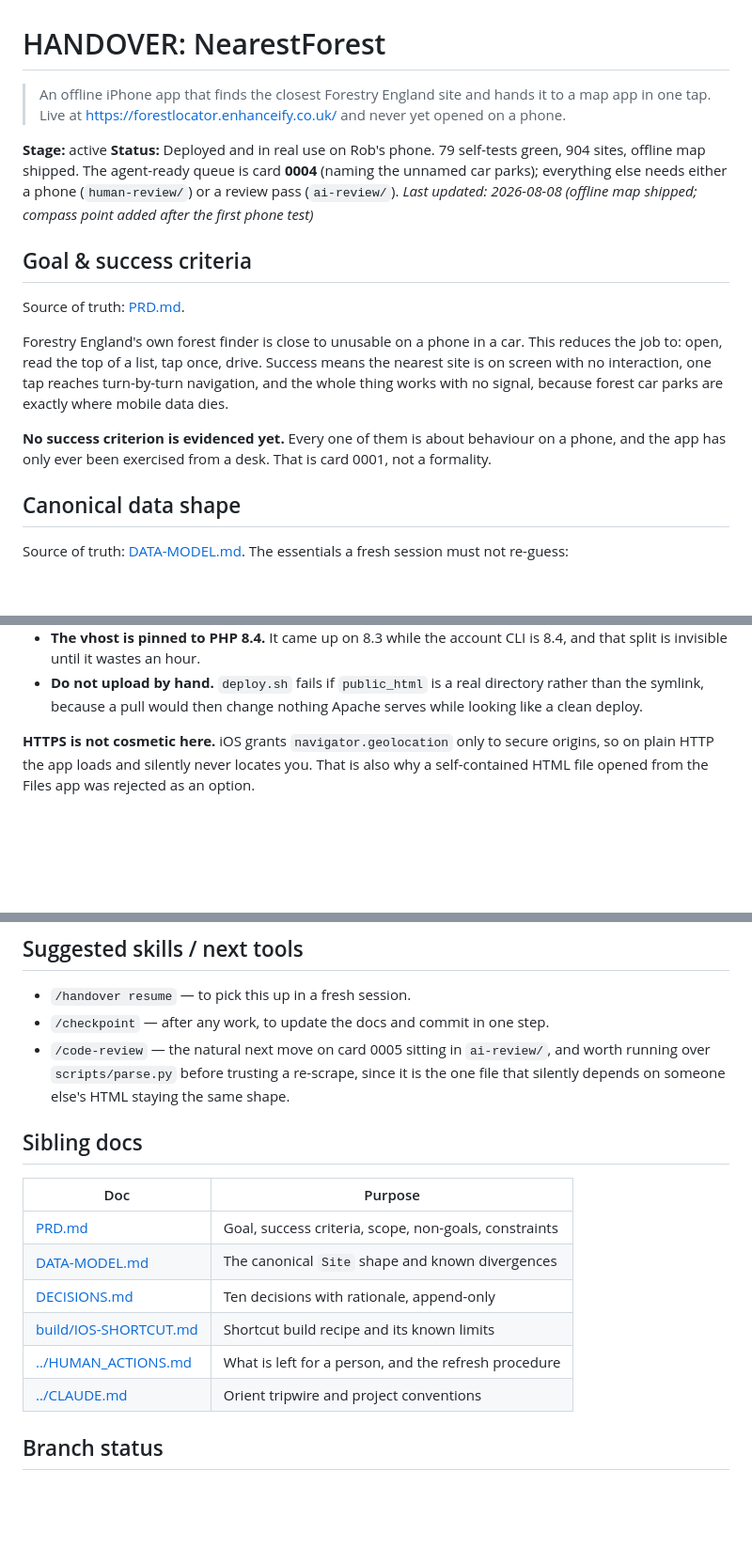
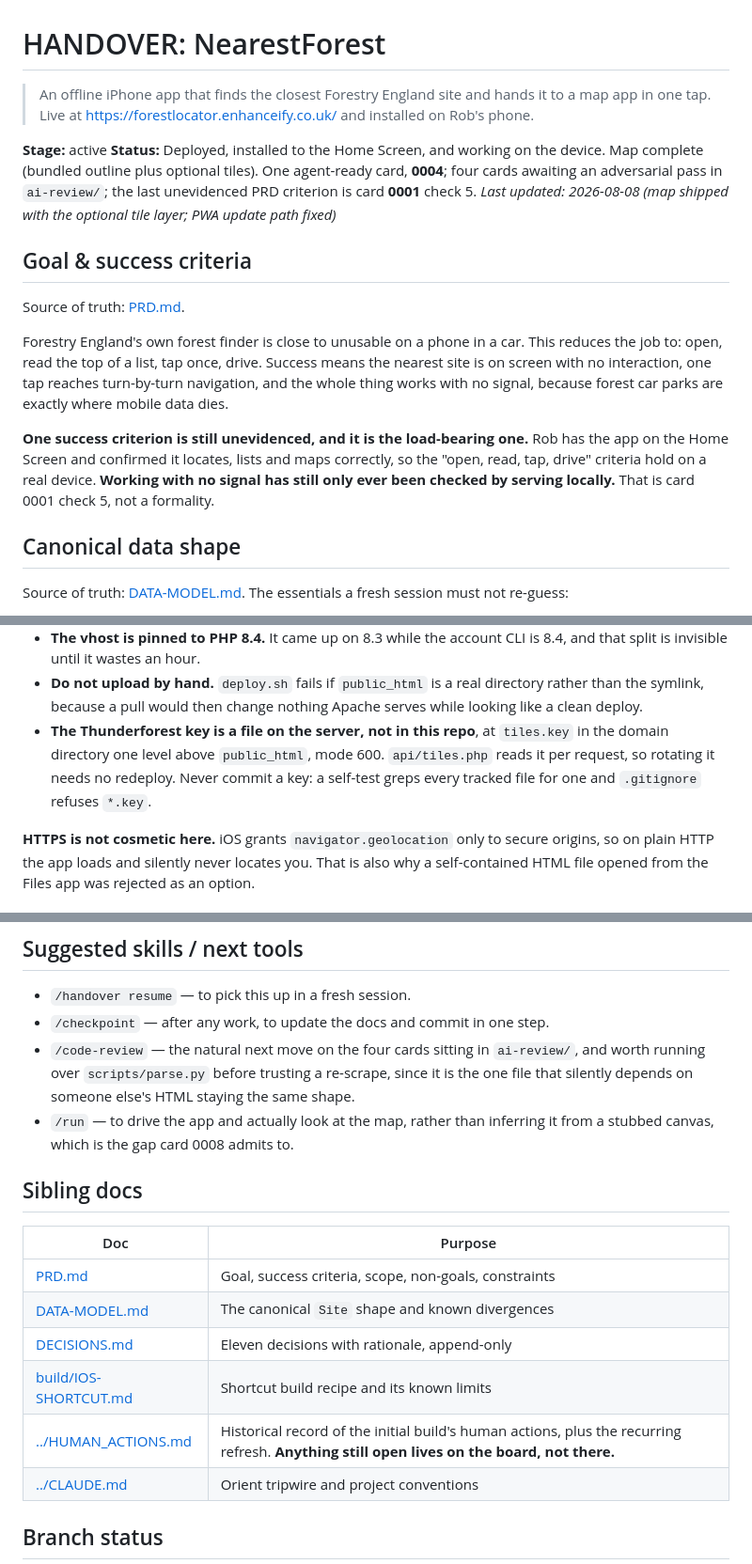
Before and after one commit to RobertLCraig/NearestForest, a Markdown page: docs/HANDOVER.md, 3 parts joined by grey strips. Shown at 94% size. Drawn GitHub-style; blank space fills up the shorter version.

```diff
--- a/docs/HANDOVER.md
+++ b/docs/HANDOVER.md
@@ -1,13 +1,13 @@
 # HANDOVER: NearestForest
 
 > An offline iPhone app that finds the closest Forestry England site and hands it to a map app in
-> one tap. Live at https://forestlocator.enhanceify.co.uk/ and never yet opened on a phone.
+> one tap. Live at https://forestlocator.enhanceify.co.uk/ and installed on Rob's phone.
 
 **Stage:** active
-**Status:** Deployed and in real use on Rob's phone. 79 self-tests green, 904 sites, offline map
-shipped. The agent-ready queue is card **0004** (naming the unnamed car parks); everything else
-needs either a phone (`human-review/`) or a review pass (`ai-review/`).
-_Last updated: 2026-08-08 (offline map shipped; compass point added after the first phone test)_
+**Status:** Deployed, installed to the Home Screen, and working on the device. Map complete
+(bundled outline plus optional tiles). One agent-ready card, **0004**; four cards awaiting an
+adversarial pass in `ai-review/`; the last unevidenced PRD criterion is card **0001** check 5.
+_Last updated: 2026-08-08 (map shipped with the optional tile layer; PWA update path fixed)_
 
 ## Goal & success criteria
 
@@ -18,8 +18,10 @@ to: open, read the top of a list, tap once, drive. Success means the nearest sit
 no interaction, one tap reaches turn-by-turn navigation, and the whole thing works with no signal,
 because forest car parks are exactly where mobile data dies.
 
-**No success criterion is evidenced yet.** Every one of them is about behaviour on a phone, and the
-app has only ever been exercised from a desk. That is card 0001, not a formality.
+**One success criterion is still unevidenced, and it is the load-bearing one.** Rob has the app on
+the Home Screen and confirmed it locates, lists and maps correctly, so the "open, read, tap, drive"
+criteria hold on a real device. **Working with no signal has still only ever been checked by serving
+locally.** That is card 0001 check 5, not a formality.
 
 ## Canonical data shape
 
@@ -67,6 +69,10 @@ The pieces, so a fresh session does not re-derive them:
   is invisible until it wastes an hour.
 - **Do not upload by hand.** `deploy.sh` fails if `public_html` is a real directory rather than the
   symlink, because a pull would then change nothing Apache serves while looking like a clean deploy.
+- **The Thunderforest key is a file on the server, not in this repo**, at `tiles.key` in the domain
+  directory one level above `public_html`, mode 600. `api/tiles.php` reads it per request, so
+  rotating it needs no redeploy. Never commit a key: a self-test greps every tracked file for one
+  and `.gitignore` refuses `*.key`.
 
 **HTTPS is not cosmetic here.** iOS grants `navigator.geolocation` only to secure origins, so on
 plain HTTP the app loads and silently never locates you. That is also why a self-contained HTML file
@@ -206,9 +225,11 @@ pwsh ./scripts/deploy.ps1
 
 - `/handover resume` — to pick this up in a fresh session.
 - `/checkpoint` — after any work, to update the docs and commit in one step.
-- `/code-review` — the natural next move on card 0005 sitting in `ai-review/`, and worth running
-  over `scripts/parse.py` before trusting a re-scrape, since it is the one file that silently
-  depends on someone else's HTML staying the same shape.
+- `/code-review` — the natural next move on the four cards sitting in `ai-review/`, and worth
+  running over `scripts/parse.py` before trusting a re-scrape, since it is the one file that
+  silently depends on someone else's HTML staying the same shape.
+- `/run` — to drive the app and actually look at the map, rather than inferring it from a stubbed
+  canvas, which is the gap card 0008 admits to.
 
 ## Sibling docs
 
@@ -216,9 +237,9 @@ pwsh ./scripts/deploy.ps1
 |-----|---------|
 | [PRD.md](PRD.md) | Goal, success criteria, scope, non-goals, constraints |
 | [DATA-MODEL.md](DATA-MODEL.md) | The canonical `Site` shape and known divergences |
-| [DECISIONS.md](DECISIONS.md) | Ten decisions with rationale, append-only |
+| [DECISIONS.md](DECISIONS.md) | Eleven decisions with rationale, append-only |
 | [build/IOS-SHORTCUT.md](build/IOS-SHORTCUT.md) | Shortcut build recipe and its known limits |
-| [../HUMAN_ACTIONS.md](../HUMAN_ACTIONS.md) | What is left for a person, and the refresh procedure |
+| [../HUMAN_ACTIONS.md](../HUMAN_ACTIONS.md) | Historical record of the initial build's human actions, plus the recurring refresh. **Anything still open lives on the board, not there.** |
 | [../CLAUDE.md](../CLAUDE.md) | Orient tripwire and project conventions |
 
 ## Branch status
```
Also changed, not shown: other parts of docs/HANDOVER.md (+41 -28 lines), HUMAN_ACTIONS.md (+11 -26 lines), 1 other file.
